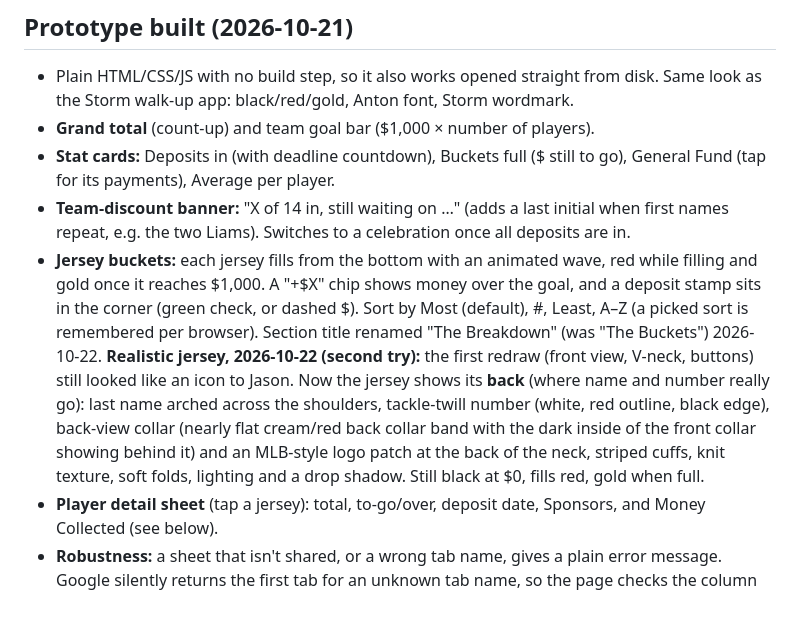
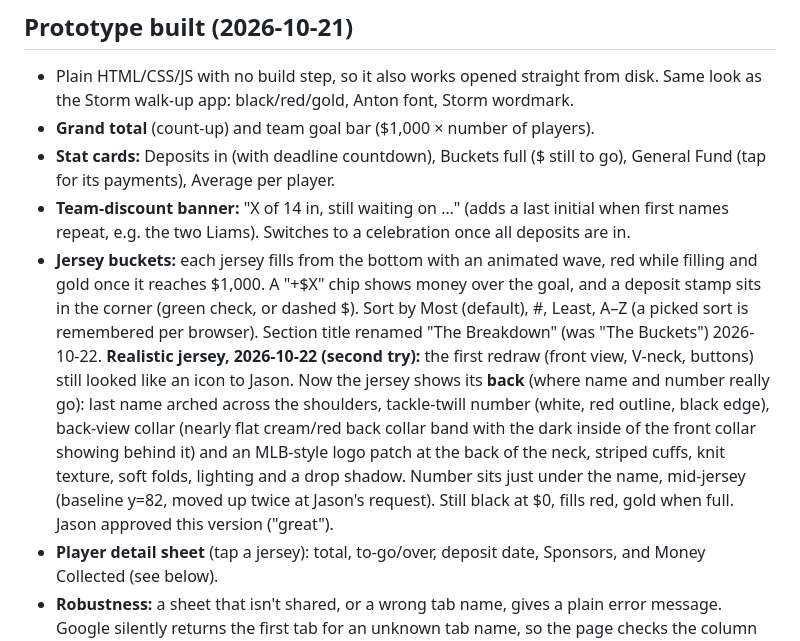
Before and after one commit to jasonackerman1/storm-branson, a Markdown page: PROJECT_STATUS.md, the part around the change. Drawn GitHub-style; blank space fills up the shorter version.

Commit message:
Checkpoint: approved realistic jersey back
Co-Authored-By: Claude Opus 5.5 <noreply@anthropic.com>

```diff
--- a/PROJECT_STATUS.md
+++ b/PROJECT_STATUS.md
@@ -12,7 +12,7 @@ Organizers enter money by hand in a Google Sheet. This page reads that sheet liv
 - **Grand total** (count-up) and team goal bar ($1,000 × number of players).
 - **Stat cards:** Deposits in (with deadline countdown), Buckets full ($ still to go), General Fund (tap for its payments), Average per player.
 - **Team-discount banner:** "X of 14 in, still waiting on …" (adds a last initial when first names repeat, e.g. the two Liams). Switches to a celebration once all deposits are in.
-- **Jersey buckets:** each jersey fills from the bottom with an animated wave, red while filling and gold once it reaches $1,000. A "+$X" chip shows money over the goal, and a deposit stamp sits in the corner (green check, or dashed $). Sort by Most (default), #, Least, A–Z (a picked sort is remembered per browser). Section title renamed "The Breakdown" (was "The Buckets") 2026-10-22. **Realistic jersey, 2026-10-22 (second try):** the first redraw (front view, V-neck, buttons) still looked like an icon to Jason. Now the jersey shows its **back** (where name and number really go): last name arched across the shoulders, tackle-twill number (white, red outline, black edge), back-view collar (nearly flat cream/red back collar band with the dark inside of the front collar showing behind it) and an MLB-style logo patch at the back of the neck, striped cuffs, knit texture, soft folds, lighting and a drop shadow. Still black at $0, fills red, gold when full.
+- **Jersey buckets:** each jersey fills from the bottom with an animated wave, red while filling and gold once it reaches $1,000. A "+$X" chip shows money over the goal, and a deposit stamp sits in the corner (green check, or dashed $). Sort by Most (default), #, Least, A–Z (a picked sort is remembered per browser). Section title renamed "The Breakdown" (was "The Buckets") 2026-10-22. **Realistic jersey, 2026-10-22 (second try):** the first redraw (front view, V-neck, buttons) still looked like an icon to Jason. Now the jersey shows its **back** (where name and number really go): last name arched across the shoulders, tackle-twill number (white, red outline, black edge), back-view collar (nearly flat cream/red back collar band with the dark inside of the front collar showing behind it) and an MLB-style logo patch at the back of the neck, striped cuffs, knit texture, soft folds, lighting and a drop shadow. Number sits just under the name, mid-jersey (baseline y=82, moved up twice at Jason's request). Still black at $0, fills red, gold when full. Jason approved this version ("great").
 - **Player detail sheet** (tap a jersey): total, to-go/over, deposit date, Sponsors, and Money Collected (see below).
 - **Robustness:** a sheet that isn't shared, or a wrong tab name, gives a plain error message. Google silently returns the first tab for an unknown tab name, so the page checks the column headers. It falls back to the last good copy kept in that browser. Payment rows naming a player who isn't on the Players tab go to the General Fund, with a "For the organizers" note.
 - **Sample data** (`js/sample-data.js`) shows every state until a sheet ID is set. A yellow banner says so.
```
